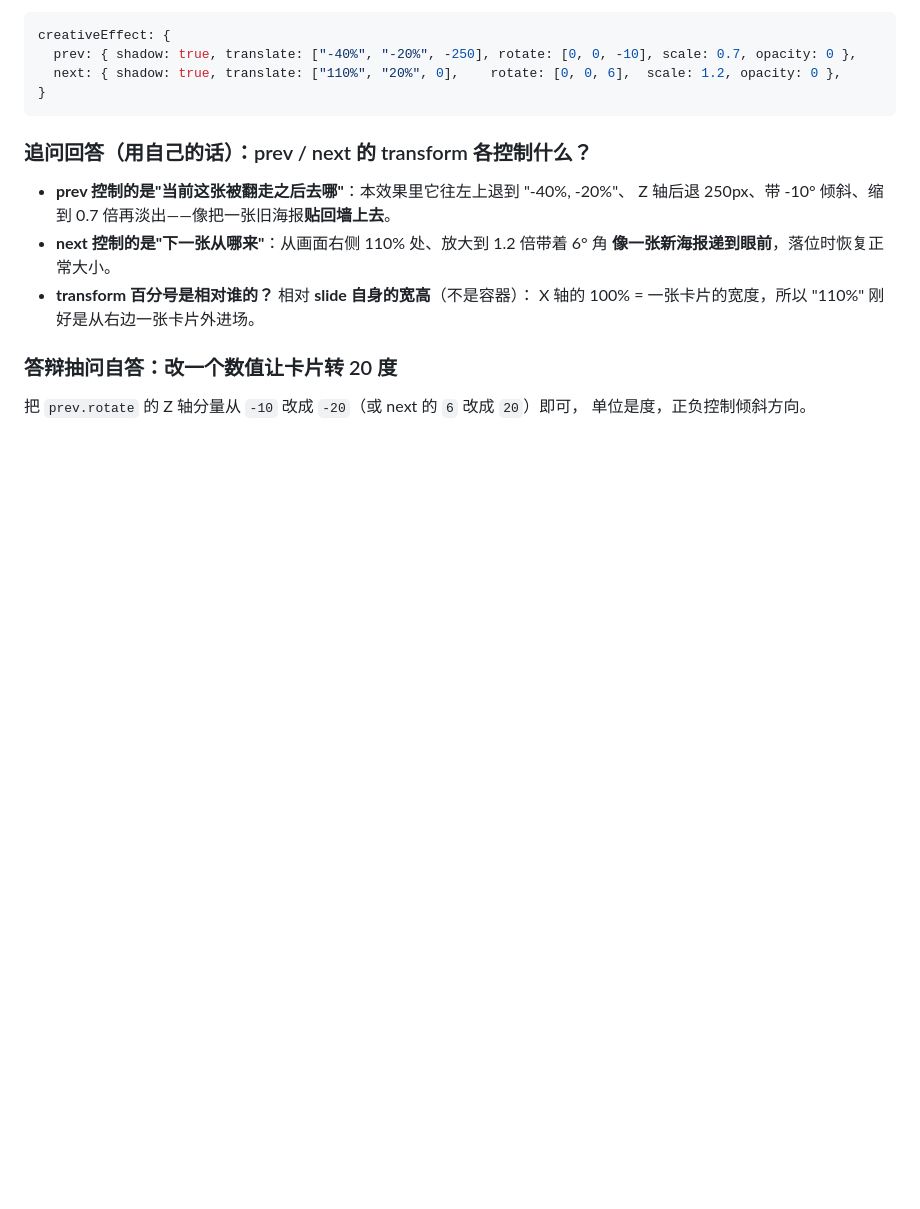
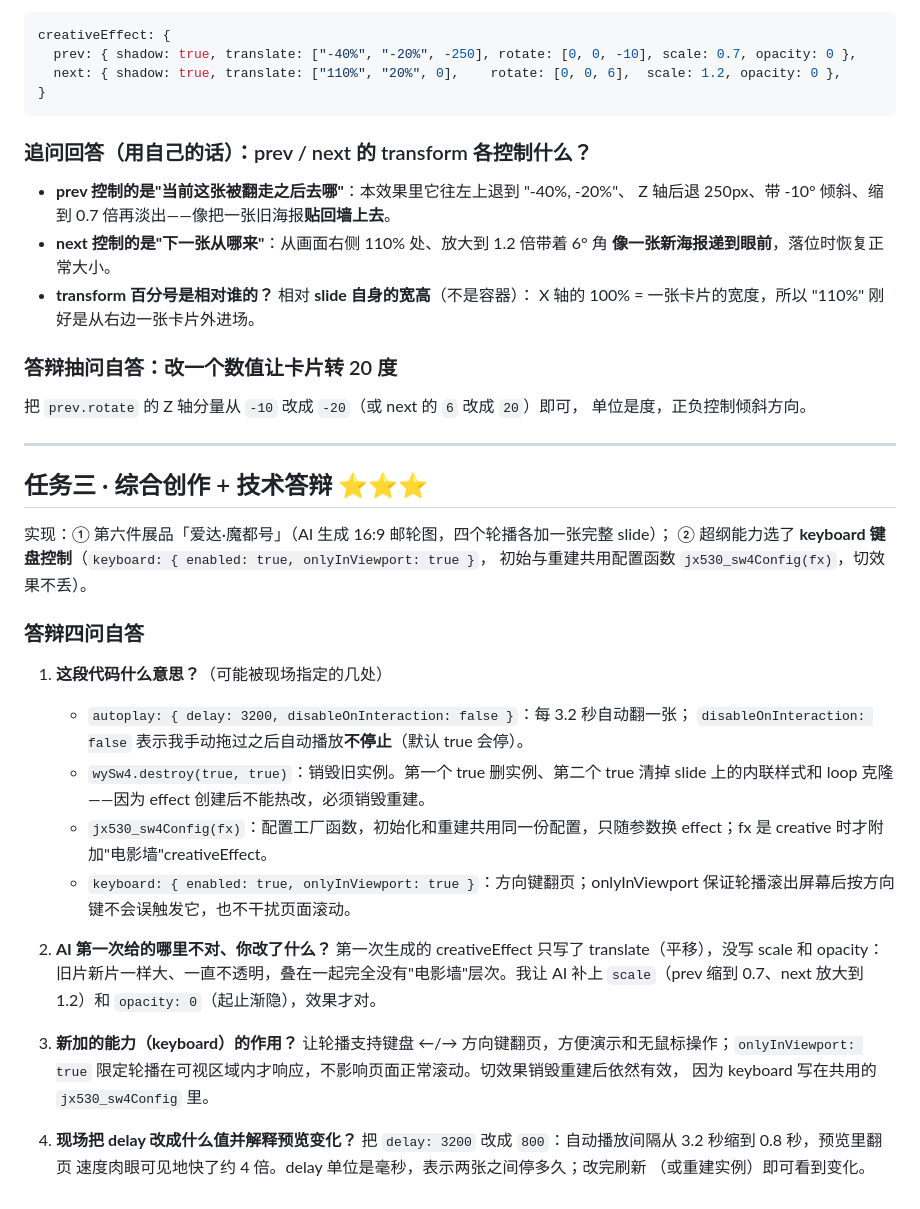
Before and after one commit to 37t474/jinxin004, a Markdown page: swiper-ai-record.md, the part around the change. GitHub-like rendering; blank space fills up the shorter version.

Commit message:
530jx：补全答辩四问自答（任务三）到 AI 提示词记录

```diff
--- a/swiper-ai-record.md
+++ b/swiper-ai-record.md
@@ -96,3 +96,38 @@ creativeEffect: {
 
 把 `prev.rotate` 的 Z 轴分量从 `-10` 改成 `-20`（或 next 的 `6` 改成 `20`）即可，
 单位是度，正负控制倾斜方向。
+
+---
+
+## 任务三 · 综合创作 + 技术答辩 ⭐⭐⭐
+
+实现：① 第六件展品「爱达·魔都号」（AI 生成 16:9 邮轮图，四个轮播各加一张完整 slide）；
+② 超纲能力选了 **keyboard 键盘控制**（`keyboard: { enabled: true, onlyInViewport: true }`，
+初始与重建共用配置函数 `jx530_sw4Config(fx)`，切效果不丢）。
+
+### 答辩四问自答
+
+1. **这段代码什么意思？**（可能被现场指定的几处）
+   - `autoplay: { delay: 3200, disableOnInteraction: false }`：每 3.2 秒自动翻一张；
+     `disableOnInteraction: false` 表示我手动拖过之后自动播放**不停止**（默认 true 会停）。
+   - `wySw4.destroy(true, true)`：销毁旧实例。第一个 true 删实例、第二个 true 清掉
+     slide 上的内联样式和 loop 克隆——因为 effect 创建后不能热改，必须销毁重建。
+   - `jx530_sw4Config(fx)`：配置工厂函数，初始化和重建共用同一份配置，只随参数换
+     effect；fx 是 creative 时才附加"电影墙"creativeEffect。
+   - `keyboard: { enabled: true, onlyInViewport: true }`：方向键翻页；onlyInViewport
+     保证轮播滚出屏幕后按方向键不会误触发它，也不干扰页面滚动。
+
+2. **AI 第一次给的哪里不对、你改了什么？**
+   第一次生成的 creativeEffect 只写了 translate（平移），没写 scale 和 opacity：
+   旧片新片一样大、一直不透明，叠在一起完全没有"电影墙"层次。我让 AI 补上
+   `scale`（prev 缩到 0.7、next 放大到 1.2）和 `opacity: 0`（起止渐隐），效果才对。
+
+3. **新加的能力（keyboard）的作用？**
+   让轮播支持键盘 ←/→ 方向键翻页，方便演示和无鼠标操作；`onlyInViewport: true`
+   限定轮播在可视区域内才响应，不影响页面正常滚动。切效果销毁重建后依然有效，
+   因为 keyboard 写在共用的 `jx530_sw4Config` 里。
+
+4. **现场把 delay 改成什么值并解释预览变化？**
+   把 `delay: 3200` 改成 `800`：自动播放间隔从 3.2 秒缩到 0.8 秒，预览里翻页
+   速度肉眼可见地快了约 4 倍。delay 单位是毫秒，表示两张之间停多久；改完刷新
+   （或重建实例）即可看到变化。
```
Also changed, not shown: jx530_prompt.md (+18 -0 lines).
